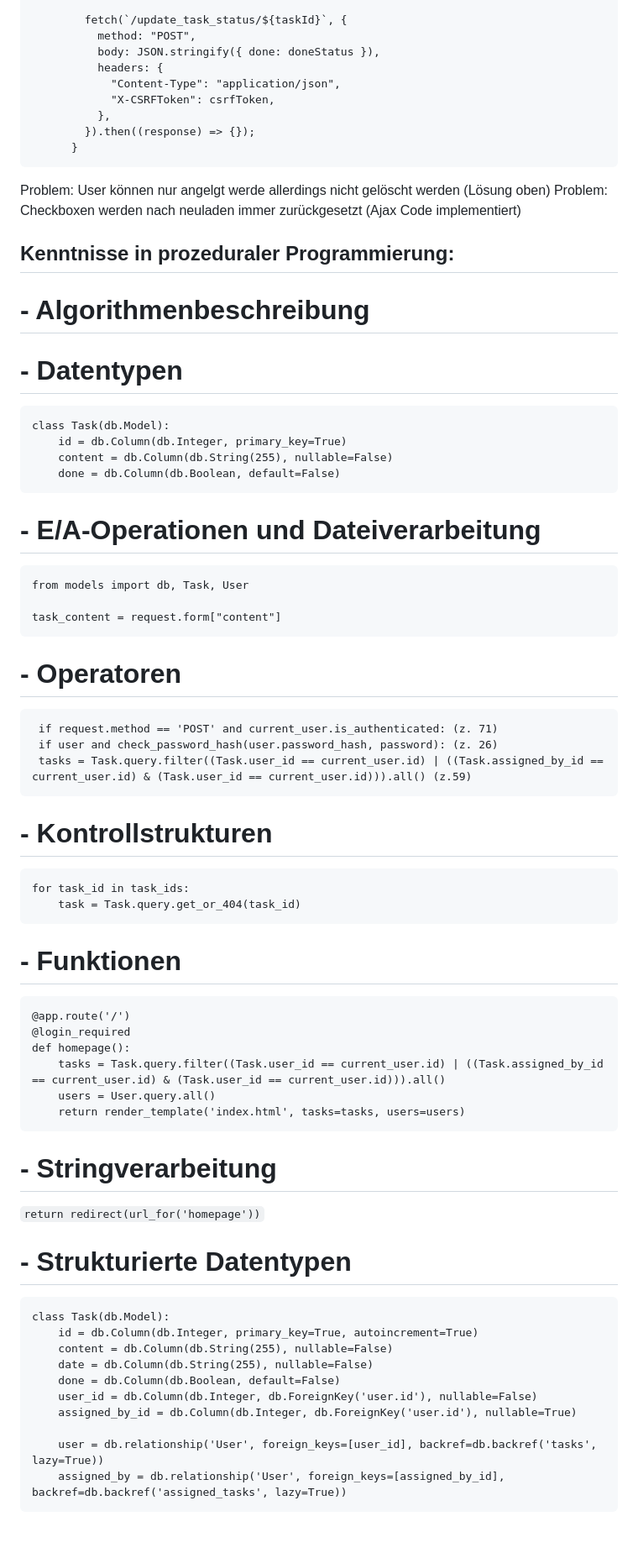
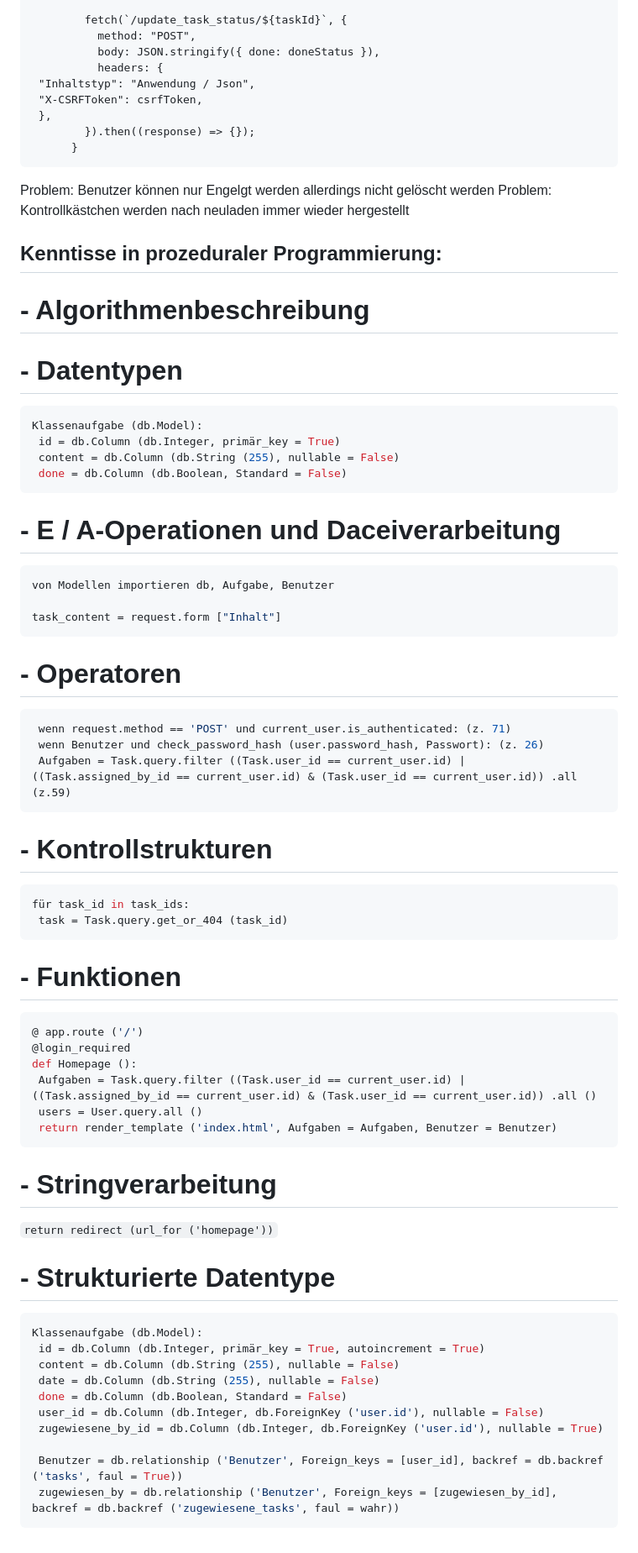
Before and after one commit to Tim10022023/ToDoListPythonProject, a Markdown page: README.md, the part around one of its changes. Shown at 84% size. GitHub-like rendering.

````diff
--- a/README.md
+++ b/README.md
@@ -146,74 +146,74 @@ def delete_user():
           method: "POST",
           body: JSON.stringify({ done: doneStatus }),
           headers: {
-            "Content-Type": "application/json",
-            "X-CSRFToken": csrfToken,
-          },
+ "Inhaltstyp": "Anwendung / Json",
+ "X-CSRFToken": csrfToken,
+ },
         }).then((response) => {});
       }
 ```
 <!-- Where were the problems with your implementation, timeline, functionality, team management (describe, analyse, reflect from past to future, link if relevant) -->
 
-Problem: User können nur angelgt werde allerdings nicht gelöscht werden (Lösung oben)
-Problem: Checkboxen werden nach neuladen immer zurückgesetzt (Ajax Code implementiert)
+Problem: Benutzer können nur Engelgt werden allerdings nicht gelöscht werden
+Problem: Kontrollkästchen werden nach neuladen immer wieder hergestellt
 
-## Kenntnisse in prozeduraler Programmierung:
+## Kenntisse in prozeduraler Programmierung:
 
 # - Algorithmenbeschreibung
 
 # - Datentypen
-```
-class Task(db.Model):
-    id = db.Column(db.Integer, primary_key=True)
-    content = db.Column(db.String(255), nullable=False)
-    done = db.Column(db.Boolean, default=False)
+```Python
+Klassenaufgabe (db.Model):
+ id = db.Column (db.Integer, primär_key = True)
+ content = db.Column (db.String (255), nullable = False)
+ done = db.Column (db.Boolean, Standard = False)
 ```
 
-# - E/A-Operationen und Dateiverarbeitung
-```
-from models import db, Task, User
+# - E / A-Operationen und Daceiverarbeitung
+```Python
+von Modellen importieren db, Aufgabe, Benutzer
 
-task_content = request.form["content"]
+task_content = request.form ["Inhalt"]
 ```
 
 
 # - Operatoren
-```
- if request.method == 'POST' and current_user.is_authenticated: (z. 71)
- if user and check_password_hash(user.password_hash, password): (z. 26)
- tasks = Task.query.filter((Task.user_id == current_user.id) | ((Task.assigned_by_id == current_user.id) & (Task.user_id == current_user.id))).all() (z.59)
+```Python
+ wenn request.method == 'POST' und current_user.is_authenticated: (z. 71)
+ wenn Benutzer und check_password_hash (user.password_hash, Passwort): (z. 26)
+ Aufgaben = Task.query.filter ((Task.user_id == current_user.id) | ((Task.assigned_by_id == current_user.id) & (Task.user_id == current_user.id)) .all (z.59)
 ```
 # - Kontrollstrukturen
-```
-for task_id in task_ids:
-    task = Task.query.get_or_404(task_id)
+```Python
+für task_id in task_ids:
+ task = Task.query.get_or_404 (task_id)
 ```
 
 # - Funktionen
-```
-@app.route('/')
+```Python
+@ app.route ('/')
 @login_required
-def homepage():
-    tasks = Task.query.filter((Task.user_id == current_user.id) | ((Task.assigned_by_id == current_user.id) & (Task.user_id == current_user.id))).all()
-    users = User.query.all()
-    return render_template('index.html', tasks=tasks, users=users)
+def Homepage ():
+ Aufgaben = Task.query.filter ((Task.user_id == current_user.id) | ((Task.assigned_by_id == current_user.id) & (Task.user_id == current_user.id)) .all ()
+ users = User.query.all ()
+ return render_template ('index.html', Aufgaben = Aufgaben, Benutzer = Benutzer)
 ```
 
 # - Stringverarbeitung
 
-``return redirect(url_for('homepage'))``
+``return redirect (url_for ('homepage'))``
 
 
-# - Strukturierte Datentypen
+# - Strukturierte Datentype
+```Python
+Klassenaufgabe (db.Model):
+ id = db.Column (db.Integer, primär_key = True, autoincrement = True)
+ content = db.Column (db.String (255), nullable = False)
+ date = db.Column (db.String (255), nullable = False)
+ done = db.Column (db.Boolean, Standard = False)
+ user_id = db.Column (db.Integer, db.ForeignKey ('user.id'), nullable = False)
+ zugewiesene_by_id = db.Column (db.Integer, db.ForeignKey ('user.id'), nullable = True)
+
+ Benutzer = db.relationship ('Benutzer', Foreign_keys = [user_id], backref = db.backref ('tasks', faul = True))
+ zugewiesen_by = db.relationship ('Benutzer', Foreign_keys = [zugewiesen_by_id], backref = db.backref ('zugewiesene_tasks', faul = wahr))
 ```
-class Task(db.Model):
-    id = db.Column(db.Integer, primary_key=True, autoincrement=True)
-    content = db.Column(db.String(255), nullable=False)
-    date = db.Column(db.String(255), nullable=False)
-    done = db.Column(db.Boolean, default=False)
-    user_id = db.Column(db.Integer, db.ForeignKey('user.id'), nullable=False)
-    assigned_by_id = db.Column(db.Integer, db.ForeignKey('user.id'), nullable=True)
-
-    user = db.relationship('User', foreign_keys=[user_id], backref=db.backref('tasks', lazy=True))
-    assigned_by = db.relationship('User', foreign_keys=[assigned_by_id], backref=db.backref('assigned_tasks', lazy=True))
-```
````
Also changed, not shown: other parts of README.md (+14 -14 lines).
